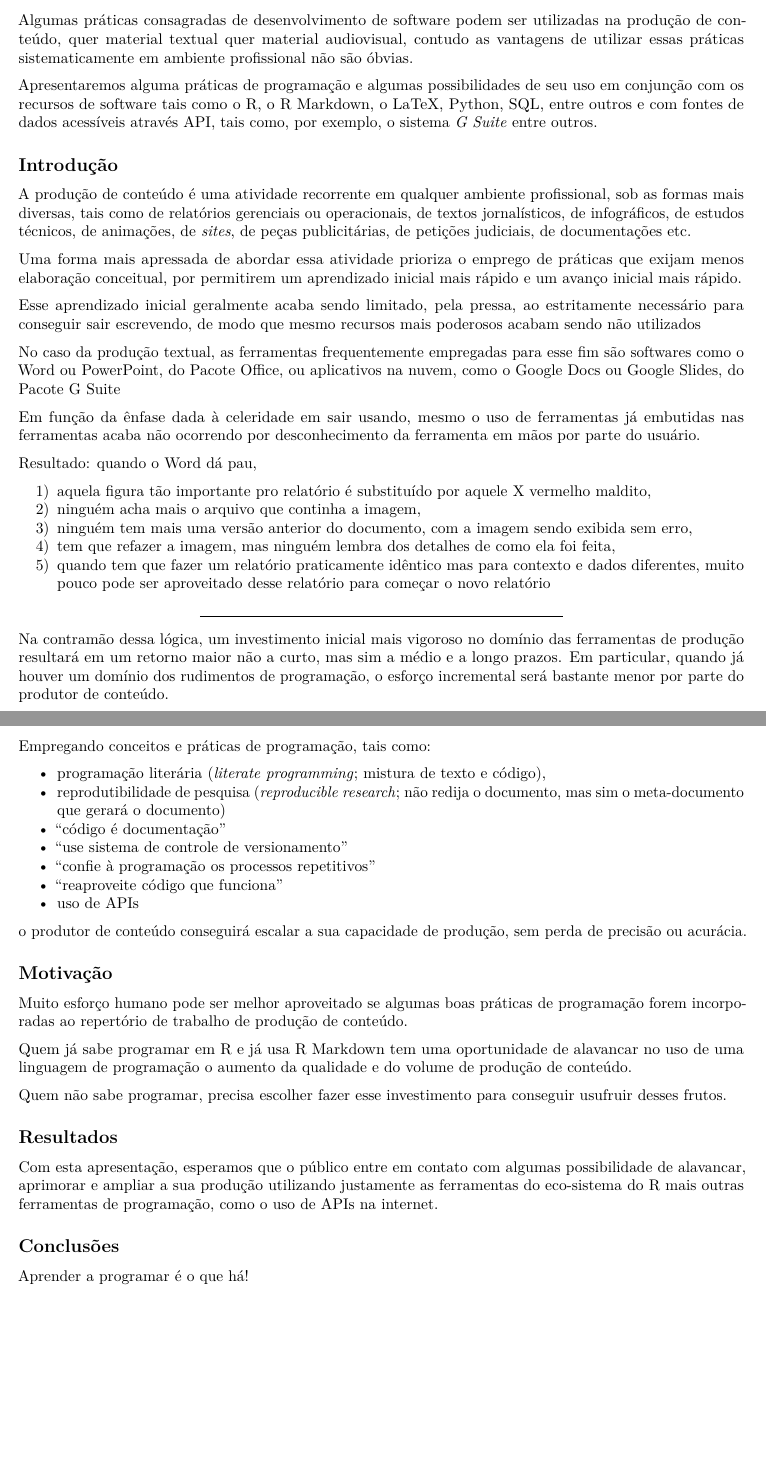
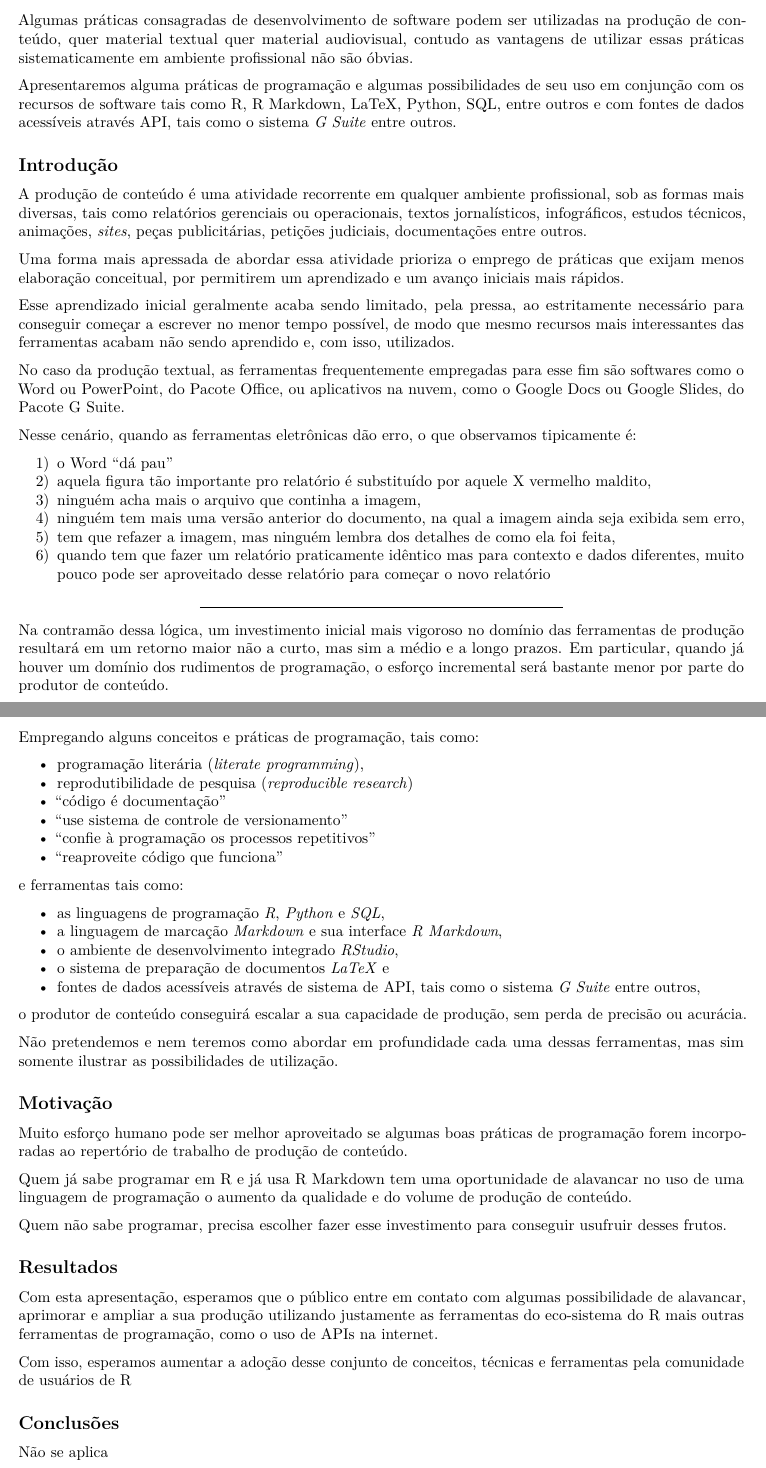
Before and after one commit to albanesere/DoctoReprodutRMarkdown, an R Markdown document (DoctoReprodutRMarkdown_ResumoEstendido.Rmd): two parts of pages 1 and 2 of 2, joined at a grey line, cut so that both start at the same text, the shorter picture padded with empty space. Rendered offline with R 4.5, knitr and Pandoc, then LaTeX, with nearby package versions.

Commit message:
linting; diminuindo coloquialidade; incluindo lista de ferramentas; incluindo caveat; excluindo conclusão

```diff
--- a/DoctoReprodutRMarkdown_ResumoEstendido.Rmd
+++ b/DoctoReprodutRMarkdown_ResumoEstendido.Rmd
@@ -16,43 +16,41 @@ as vantagens de utilizar essas práticas sistematicamente em ambiente profission
 não são óbvias.
 
 Apresentaremos alguma práticas de programação e algumas possibilidades de seu
-uso em conjunção com os recursos de software tais como o R, o R Markdown, o
-LaTeX, Python, SQL, entre outros e com fontes de dados acessíveis através API,
-tais como, por exemplo, o sistema *G Suite* entre outros.
+uso em conjunção com os recursos de software tais como R, R Markdown, LaTeX,
+Python, SQL, entre outros e com fontes de dados acessíveis através API, tais
+como o sistema *G Suite* entre outros.
 
 
 
 ## Introdução
 
 A produção de conteúdo é uma atividade recorrente em qualquer ambiente
-profissional, sob as formas mais diversas, tais como de relatórios gerenciais ou
-operacionais, de textos jornalísticos, de infográficos, de estudos técnicos, de
-animações, de *sites*, de peças publicitárias, de petições judiciais, de
-documentações etc.
+profissional, sob as formas mais diversas, tais como relatórios gerenciais ou
+operacionais, textos jornalísticos, infográficos, estudos técnicos, animações,
+*sites*, peças publicitárias, petições judiciais, documentações entre outros.
 
 Uma forma mais apressada de abordar essa atividade prioriza o emprego de práticas
-que exijam menos elaboração conceitual, por permitirem um aprendizado inicial
-mais rápido e um avanço inicial mais rápido.
+que exijam menos elaboração conceitual, por permitirem um aprendizado e um avanço
+iniciais mais rápidos.
 
 Esse aprendizado inicial geralmente acaba sendo limitado, pela pressa, ao
-estritamente necessário para conseguir sair escrevendo, de modo que mesmo
-recursos mais poderosos acabam sendo não utilizados
+estritamente necessário para conseguir começar a escrever no menor tempo
+possível, de modo que mesmo recursos mais interessantes das ferramentas acabam
+não sendo aprendido e, com isso, utilizados.
 
 No caso da produção textual, as ferramentas frequentemente empregadas para esse
 fim são softwares como o Word ou PowerPoint, do Pacote Office, ou aplicativos na
-nuvem, como o Google Docs ou Google Slides, do Pacote G Suite
+nuvem, como o Google Docs ou Google Slides, do Pacote G Suite.
 
-Em função da ênfase dada à celeridade em sair usando, mesmo o uso de ferramentas
-já embutidas nas ferramentas acaba não ocorrendo por desconhecimento da
-ferramenta em mãos por parte do usuário.
+Nesse cenário, quando as ferramentas eletrônicas dão erro, o que observamos
+tipicamente é:
 
-Resultado: quando o Word dá pau,
-
+1) o Word "dá pau"
 1) aquela figura tão importante pro relatório é substituído por aquele X
 vermelho maldito,
 2) ninguém acha mais o arquivo que continha a imagem,
-3) ninguém tem mais uma versão anterior do documento, com a imagem sendo exibida
-sem erro,
+3) ninguém tem mais uma versão anterior do documento, na qual a imagem ainda seja
+exibida sem erro,
 3) tem que refazer a imagem, mas ninguém lembra dos detalhes de como ela foi
 feita,
 4) quando tem que fazer um relatório praticamente idêntico mas para contexto e
@@ -67,20 +65,29 @@ médio e a longo prazos.  Em particular, quando já houver um domínio dos
 rudimentos de programação, o esforço incremental será bastante menor por parte
 do produtor de conteúdo.
 
-Empregando conceitos e práticas de programação, tais como:
+Empregando alguns conceitos e práticas de programação, tais como:
 
-- programação literária (*literate programming*; mistura de texto e código),
-- reprodutibilidade de pesquisa
-  (*reproducible research*; não redija o documento, mas sim o meta-documento
-  que gerará o documento)
+- programação literária (*literate programming*),
+- reprodutibilidade de pesquisa (*reproducible research*)
 - "código é documentação"
 - "use sistema de controle de versionamento"
 - "confie à programação os processos repetitivos"
 - "reaproveite código que funciona"
-- uso de APIs
+
+e ferramentas tais como:
+
+- as linguagens de programação *R*, *Python* e *SQL*,
+- a linguagem de marcação *Markdown* e sua interface *R Markdown*,
+- o ambiente de desenvolvimento integrado *RStudio*,
+- o sistema de preparação de documentos *LaTeX* e
+- fontes de dados acessíveis através de sistema de API, tais como o sistema
+*G Suite* entre outros,
 
 o produtor de conteúdo conseguirá escalar a sua capacidade de produção, sem perda
 de precisão ou acurácia.
+
+Não pretendemos e nem teremos como abordar em profundidade cada uma dessas
+ferramentas, mas sim somente ilustrar as possibilidades de utilização.
 
 
 
@@ -105,8 +112,11 @@ possibilidade de alavancar, aprimorar e ampliar a sua produção utilizando
 justamente as ferramentas do eco-sistema do R mais outras ferramentas de
 programação, como o uso de APIs na internet.
 
+Com isso, esperamos aumentar a adoção desse conjunto de conceitos, técnicas e
+ferramentas pela comunidade de usuários de R
+
 
 
 ## Conclusões
 
-Aprender a programar é o que há!
+Não se aplica
```
